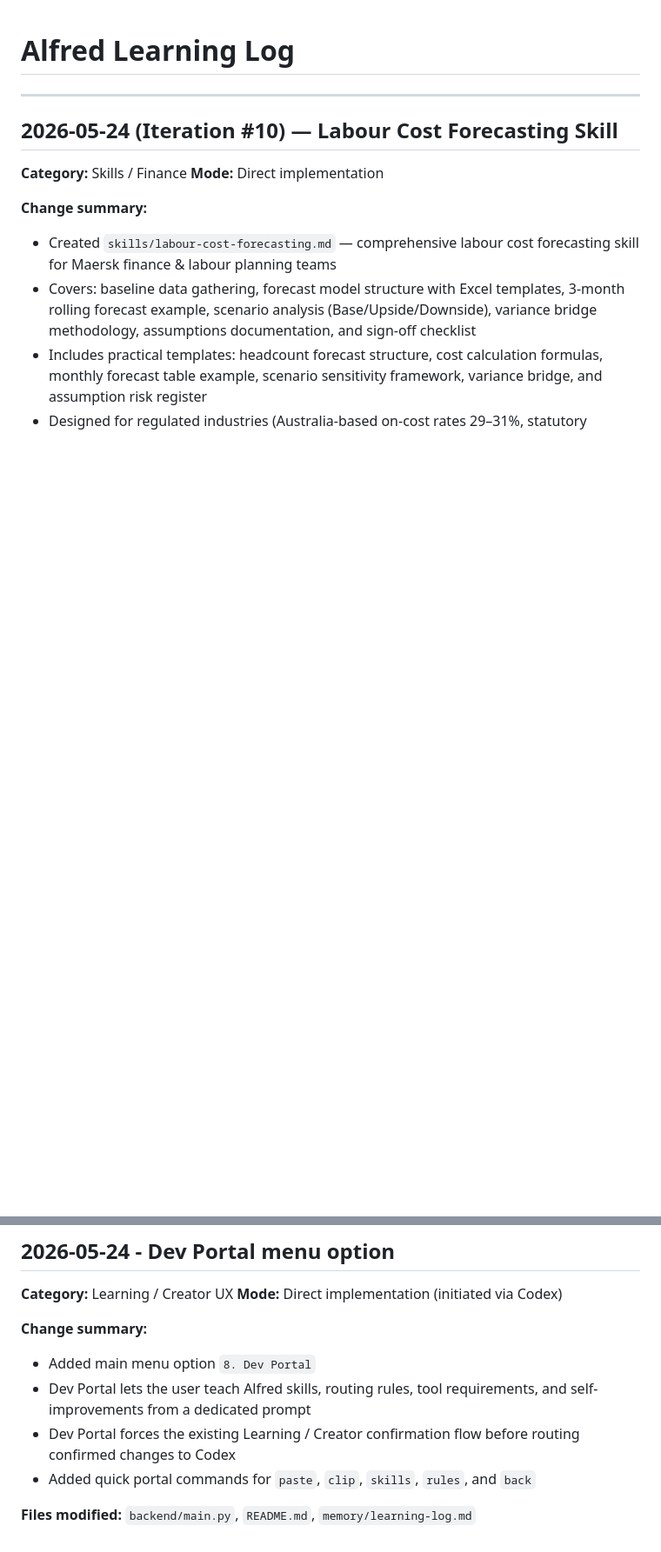
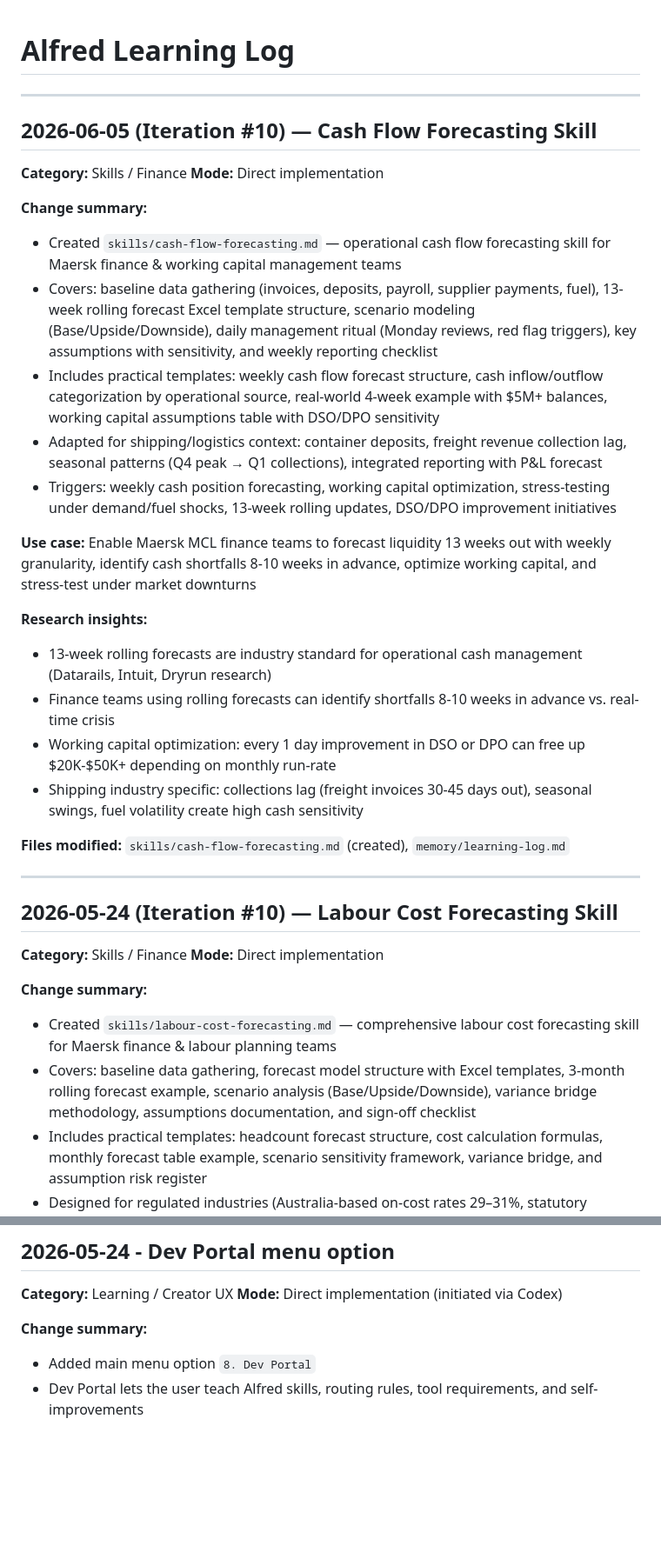
Before and after one commit to andrewcornell2000-Work/Alfred, a Markdown page: memory/learning-log.md, 2 parts joined by grey strips. Shown at 87% size. GitHub-like rendering; blank space fills up the shorter version.

Commit message:
Alfred loop: autonomous improvement [2026-06-05 06:36 UTC]

```diff
--- a/memory/learning-log.md
+++ b/memory/learning-log.md
@@ -1,4 +1,28 @@
 # Alfred Learning Log
+
+---
+
+## 2026-06-05 (Iteration #10) — Cash Flow Forecasting Skill
+
+**Category:** Skills / Finance
+**Mode:** Direct implementation
+
+**Change summary:**
+- Created `skills/cash-flow-forecasting.md` — operational cash flow forecasting skill for Maersk finance & working capital management teams
+- Covers: baseline data gathering (invoices, deposits, payroll, supplier payments, fuel), 13-week rolling forecast Excel template structure, scenario modeling (Base/Upside/Downside), daily management ritual (Monday reviews, red flag triggers), key assumptions with sensitivity, and weekly reporting checklist
+- Includes practical templates: weekly cash flow forecast structure, cash inflow/outflow categorization by operational source, real-world 4-week example with $5M+ balances, working capital assumptions table with DSO/DPO sensitivity
+- Adapted for shipping/logistics context: container deposits, freight revenue collection lag, seasonal patterns (Q4 peak → Q1 collections), integrated reporting with P&L forecast
+- Triggers: weekly cash position forecasting, working capital optimization, stress-testing under demand/fuel shocks, 13-week rolling updates, DSO/DPO improvement initiatives
+
+**Use case:** Enable Maersk MCL finance teams to forecast liquidity 13 weeks out with weekly granularity, identify cash shortfalls 8-10 weeks in advance, optimize working capital, and stress-test under market downturns
+
+**Research insights:**
+- 13-week rolling forecasts are industry standard for operational cash management (Datarails, Intuit, Dryrun research)
+- Finance teams using rolling forecasts can identify shortfalls 8-10 weeks in advance vs. real-time crisis
+- Working capital optimization: every 1 day improvement in DSO or DPO can free up $20K-$50K+ depending on monthly run-rate
+- Shipping industry specific: collections lag (freight invoices 30-45 days out), seasonal swings, fuel volatility create high cash sensitivity
+
+**Files modified:** `skills/cash-flow-forecasting.md` (created), `memory/learning-log.md`
 
 ---
 
@@ -66,8 +90,4 @@
 
 **Change summary:**
 - Added main menu option `8. Dev Portal`
-- Dev Portal lets the user teach Alfred skills, routing rules, tool requirements, and self-improvements from a dedicated prompt
-- Dev Portal forces the existing Learning / Creator confirmation flow before routing confirmed changes to Codex
-- Added quick portal commands for `paste`, `clip`, `skills`, `rules`, and `back`
-
-**Files modified:** `backend/main.py`, `README.md`, `memory/learning-log.md`
+- Dev Portal lets the user teach Alfred skills, routing rules, tool requirements, and self-improvements
```
Also changed, not shown: skills/cash-flow-forecasting.md (added, +187 -0 lines).
